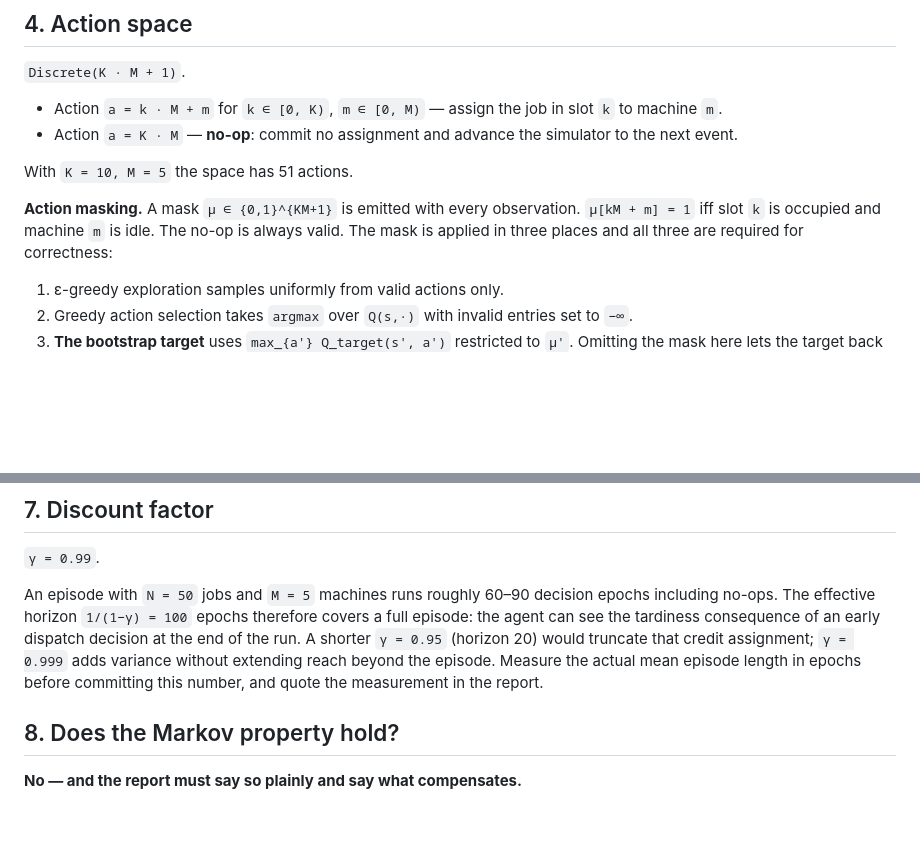
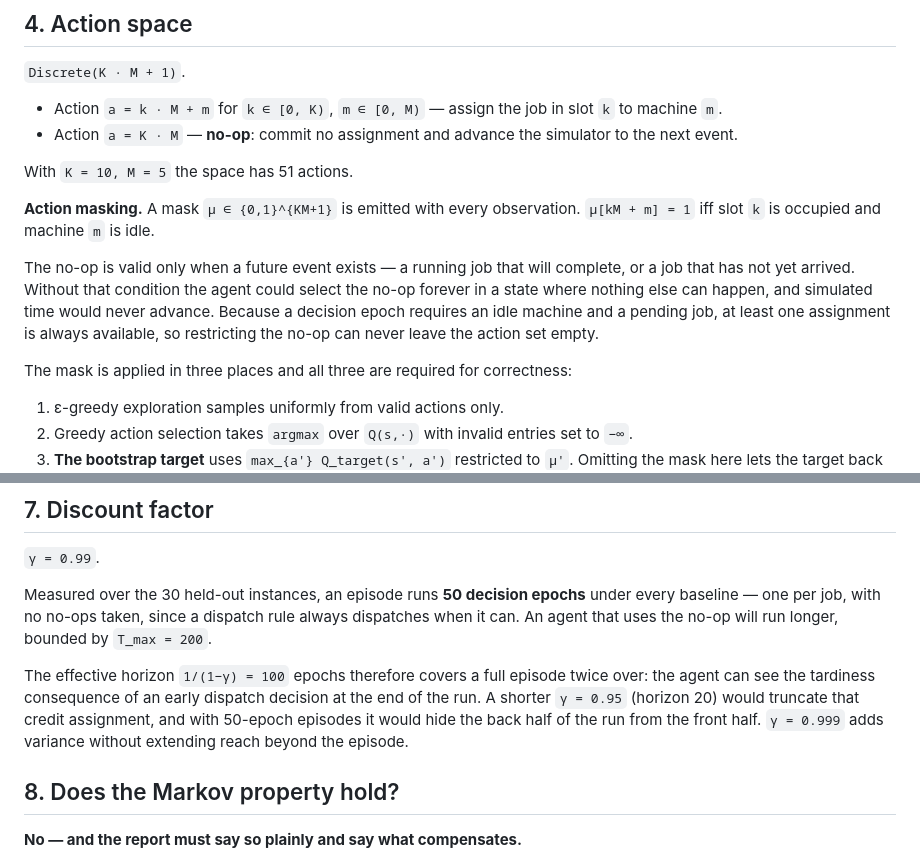
Before and after one commit to Gaanaman/ug-dscd614-duel2-dynamic-job-scheduling, a Markdown page: docs/mdp_spec.md, 2 parts joined by grey strips. Drawn GitHub-style; blank space fills up the shorter version.

Commit message:
docs: correct no-op validity in the spec and measure episode length
The spec said the no-op is always valid; the implementation restricts it to
states with a future event, so the clock cannot stall. The spec was wrong,
not the code -- corrected, with the argument for why the action set still
cannot go empty.

Discount justification now quotes the measured episode length (50 decision
epochs across all three baselines on the held-out set) instead of an
estimated range.

```diff
--- a/docs/mdp_spec.md
+++ b/docs/mdp_spec.md
@@ -83,7 +83,14 @@ completed `/ N`, arrival rate `λ` normalised by service capacity.
 With `K = 10, M = 5` the space has 51 actions.
 
 **Action masking.** A mask `μ ∈ {0,1}^{KM+1}` is emitted with every observation.
-`μ[kM + m] = 1` iff slot `k` is occupied and machine `m` is idle. The no-op is always valid.
+`μ[kM + m] = 1` iff slot `k` is occupied and machine `m` is idle.
+
+The no-op is valid only when a future event exists — a running job that will complete, or a job
+that has not yet arrived. Without that condition the agent could select the no-op forever in a
+state where nothing else can happen, and simulated time would never advance. Because a decision
+epoch requires an idle machine and a pending job, at least one assignment is always available, so
+restricting the no-op can never leave the action set empty.
+
 The mask is applied in three places and all three are required for correctness:
 
 1. ε-greedy exploration samples uniformly from valid actions only.
@@ -137,12 +144,15 @@ Stated separately, as the instructions require.
 
 `γ = 0.99`.
 
-An episode with `N = 50` jobs and `M = 5` machines runs roughly 60–90 decision epochs including
-no-ops. The effective horizon `1/(1−γ) = 100` epochs therefore covers a full episode: the agent
+Measured over the 30 held-out instances, an episode runs **50 decision epochs** under every
+baseline — one per job, with no no-ops taken, since a dispatch rule always dispatches when it can.
+An agent that uses the no-op will run longer, bounded by `T_max = 200`.
+
+The effective horizon `1/(1−γ) = 100` epochs therefore covers a full episode twice over: the agent
 can see the tardiness consequence of an early dispatch decision at the end of the run. A shorter
-`γ = 0.95` (horizon 20) would truncate that credit assignment; `γ = 0.999` adds variance without
-extending reach beyond the episode. Measure the actual mean episode length in epochs before
-committing this number, and quote the measurement in the report.
+`γ = 0.95` (horizon 20) would truncate that credit assignment, and with 50-epoch episodes it would
+hide the back half of the run from the front half. `γ = 0.999` adds variance without extending
+reach beyond the episode.
 
 ## 8. Does the Markov property hold?
 
```
